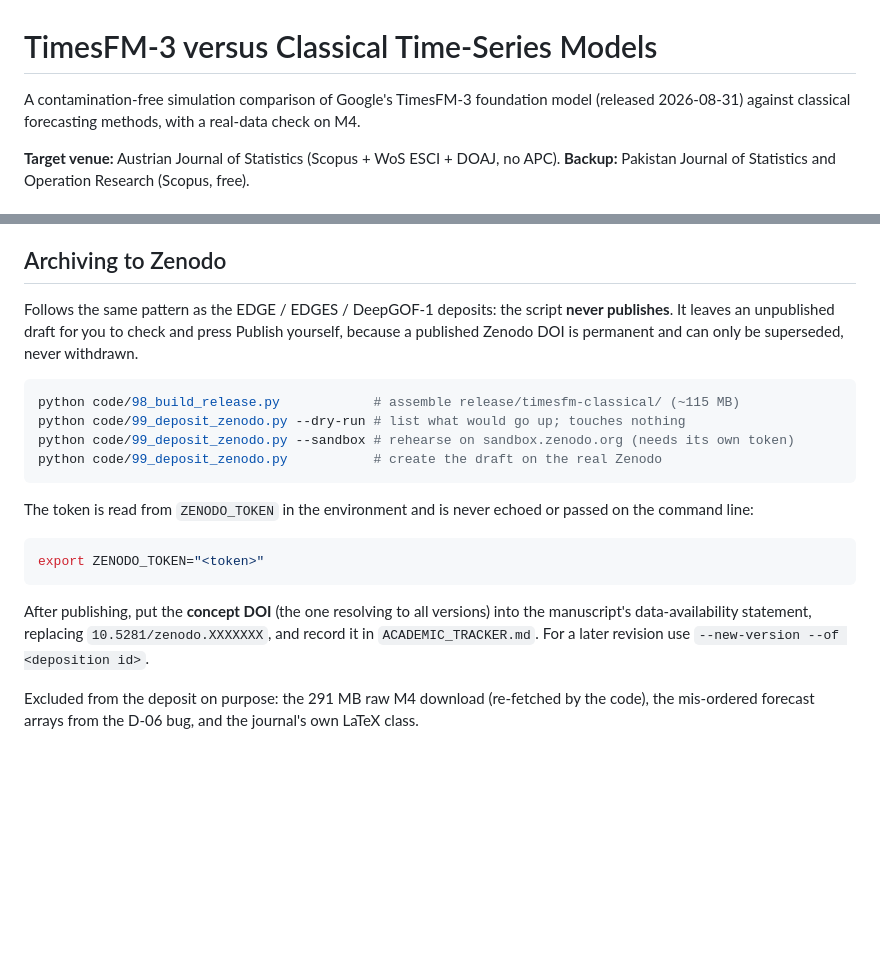
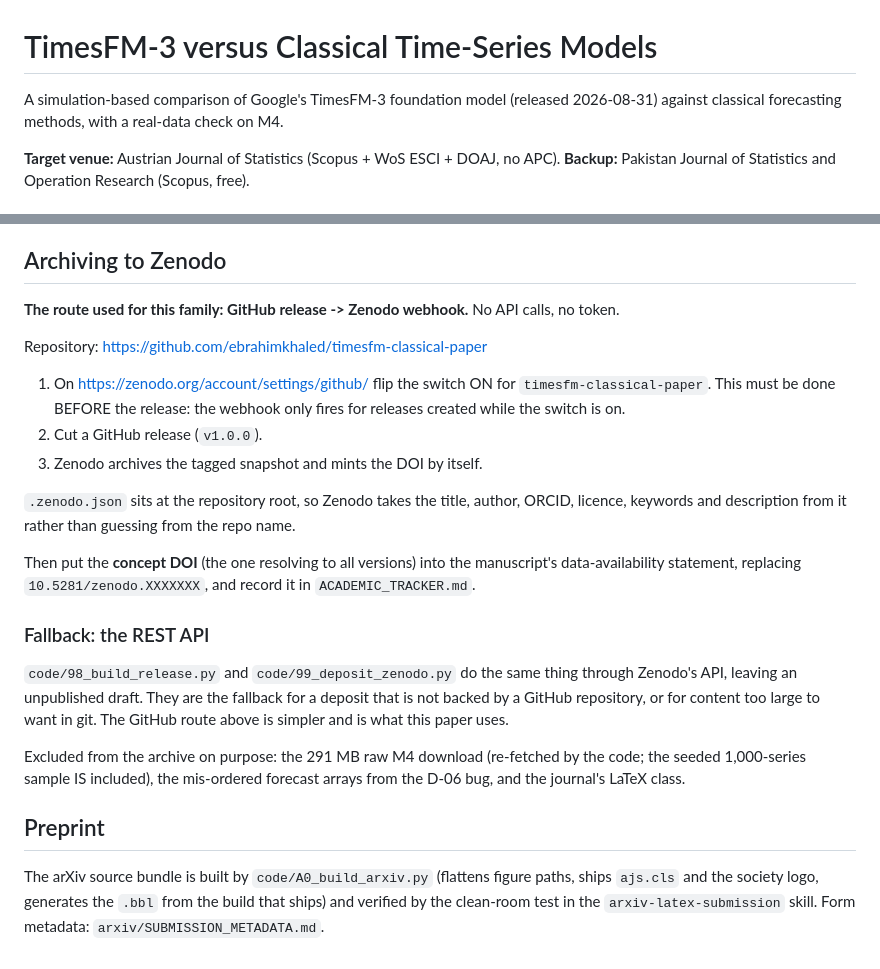
Before and after one commit to ebrahimkhaled/timesfm-classical-paper, a Markdown page: README.md, 2 parts joined by grey strips. GitHub-like rendering; blank space fills up the shorter version.

Commit message:
Lead the README with the GitHub-release Zenodo route
The API deposit script stays as a fallback but is not the path this family uses:
the webhook route needs no token and reads .zenodo.json directly. Also aligns the
README headline with the paper's revised title.

Co-Authored-By: Claude Opus 5 <noreply@anthropic.com>

````diff
--- a/README.md
+++ b/README.md
@@ -1,6 +1,6 @@
 # TimesFM-3 versus Classical Time-Series Models
 
-A contamination-free simulation comparison of Google's TimesFM-3 foundation model
+A simulation-based comparison of Google's TimesFM-3 foundation model
 (released 2026-08-31) against classical forecasting methods, with a real-data check on M4.
 
 **Target venue:** Austrian Journal of Statistics (Scopus + WoS ESCI + DOAJ, no APC).
@@ -84,27 +84,37 @@ applies to the Arabic study sheets, not to journal classes.
 
 ## Archiving to Zenodo
 
-Follows the same pattern as the EDGE / EDGES / DeepGOF-1 deposits: the script **never
-publishes**. It leaves an unpublished draft for you to check and press Publish yourself,
-because a published Zenodo DOI is permanent and can only be superseded, never withdrawn.
+**The route used for this family: GitHub release -> Zenodo webhook.** No API calls, no token.
 
-```bash
-python code/98_build_release.py            # assemble release/timesfm-classical/ (~115 MB)
-python code/99_deposit_zenodo.py --dry-run # list what would go up; touches nothing
-python code/99_deposit_zenodo.py --sandbox # rehearse on sandbox.zenodo.org (needs its own token)
-python code/99_deposit_zenodo.py           # create the draft on the real Zenodo
-```
+  Repository: https://github.com/ebrahimkhaled/timesfm-classical-paper
 
-The token is read from `ZENODO_TOKEN` in the environment and is never echoed or passed on the
-command line:
+1. On https://zenodo.org/account/settings/github/ flip the switch ON for
+   `timesfm-classical-paper`. This must be done BEFORE the release: the webhook only fires for
+   releases created while the switch is on.
+2. Cut a GitHub release (`v1.0.0`).
+3. Zenodo archives the tagged snapshot and mints the DOI by itself.
 
-```bash
-export ZENODO_TOKEN="<token>"
-```
+`.zenodo.json` sits at the repository root, so Zenodo takes the title, author, ORCID, licence,
+keywords and description from it rather than guessing from the repo name.
 
-After publishing, put the **concept DOI** (the one resolving to all versions) into the
-manuscript's data-availability statement, replacing `10.5281/zenodo.XXXXXXX`, and record it in
-`ACADEMIC_TRACKER.md`. For a later revision use `--new-version --of <deposition id>`.
+Then put the **concept DOI** (the one resolving to all versions) into the manuscript's
+data-availability statement, replacing `10.5281/zenodo.XXXXXXX`, and record it in
+`ACADEMIC_TRACKER.md`.
 
-Excluded from the deposit on purpose: the 291 MB raw M4 download (re-fetched by the code), the
-mis-ordered forecast arrays from the D-06 bug, and the journal's own LaTeX class.
+### Fallback: the REST API
+
+`code/98_build_release.py` and `code/99_deposit_zenodo.py` do the same thing through Zenodo's
+API, leaving an unpublished draft. They are the fallback for a deposit that is not backed by a
+GitHub repository, or for content too large to want in git. The GitHub route above is simpler
+and is what this paper uses.
+
+Excluded from the archive on purpose: the 291 MB raw M4 download (re-fetched by the code; the
+seeded 1,000-series sample IS included), the mis-ordered forecast arrays from the D-06 bug, and
+the journal's LaTeX class.
+
+## Preprint
+
+The arXiv source bundle is built by `code/A0_build_arxiv.py` (flattens figure paths, ships
+`ajs.cls` and the society logo, generates the `.bbl` from the build that ships) and verified by
+the clean-room test in the `arxiv-latex-submission` skill. Form metadata:
+`arxiv/SUBMISSION_METADATA.md`.
````
